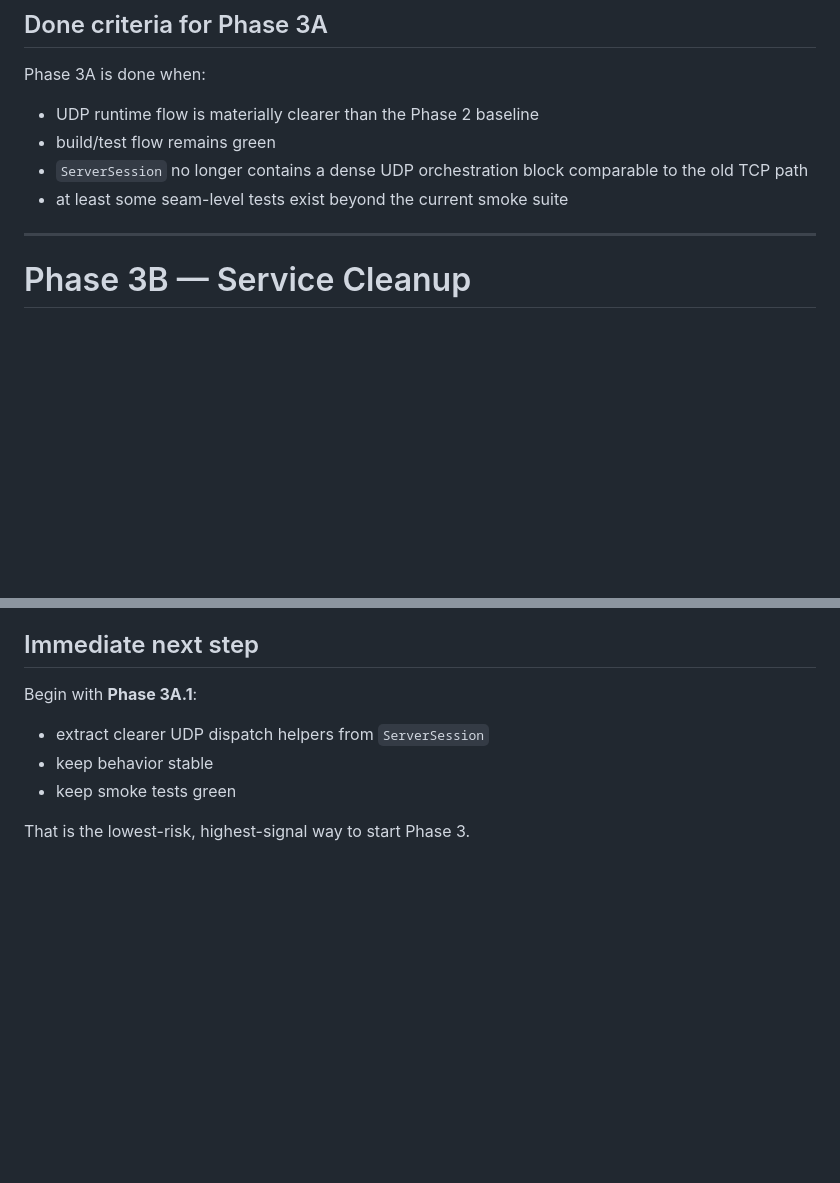
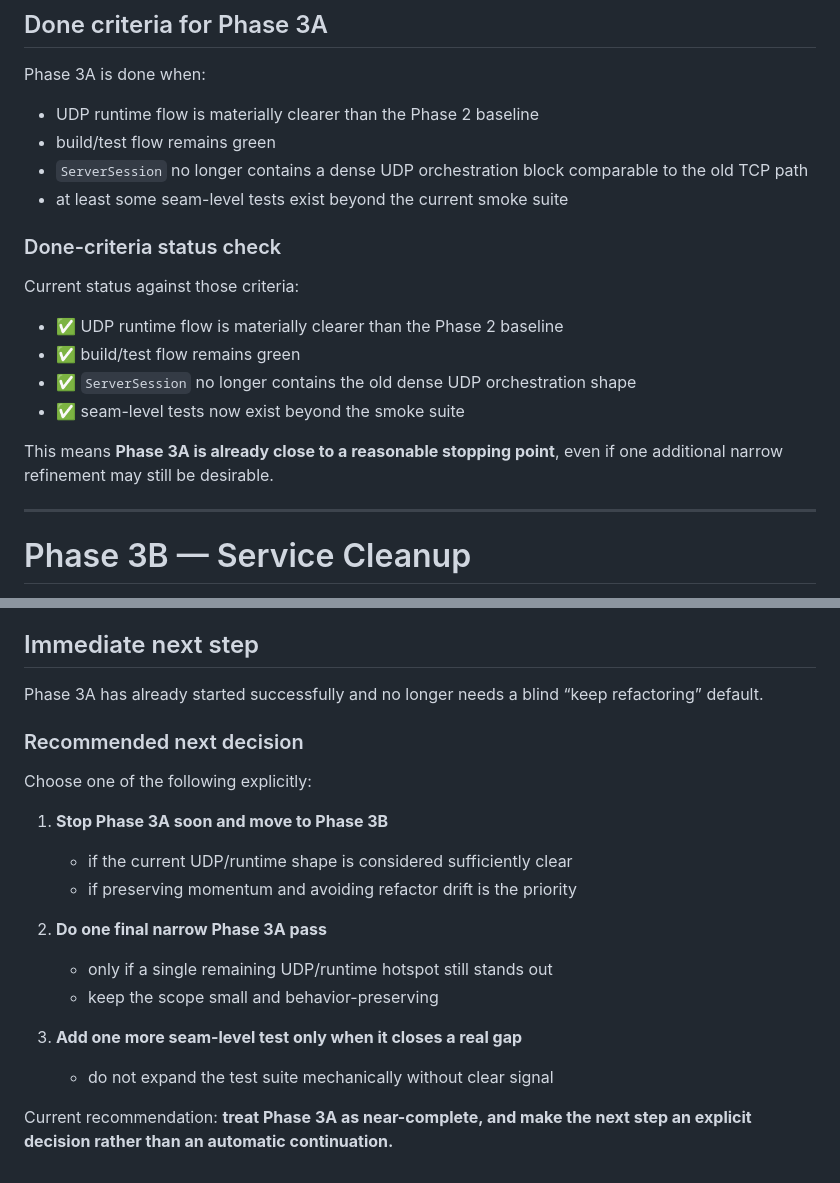
Before and after one commit to proxy-trojan/trojan-obfuscation, a Markdown page: docs/phase-3-plan.md, 2 parts joined by grey strips. Drawn GitHub-style; blank space fills up the shorter version.

Commit message:
docs: capture phase 3a progress snapshot

```diff
--- a/docs/phase-3-plan.md
+++ b/docs/phase-3-plan.md
@@ -105,6 +163,16 @@ Phase 3A is done when:
 - build/test flow remains green
 - `ServerSession` no longer contains a dense UDP orchestration block comparable to the old TCP path
 - at least some seam-level tests exist beyond the current smoke suite
+
+### Done-criteria status check
+
+Current status against those criteria:
+- ✅ UDP runtime flow is materially clearer than the Phase 2 baseline
+- ✅ build/test flow remains green
+- ✅ `ServerSession` no longer contains the old dense UDP orchestration shape
+- ✅ seam-level tests now exist beyond the smoke suite
+
+This means **Phase 3A is already close to a reasonable stopping point**, even if one additional narrow refinement may still be desirable.
 
 ---
 
@@ -212,9 +280,20 @@ Recommended order:
 
 ## Immediate next step
 
-Begin with **Phase 3A.1**:
-- extract clearer UDP dispatch helpers from `ServerSession`
-- keep behavior stable
-- keep smoke tests green
+Phase 3A has already started successfully and no longer needs a blind “keep refactoring” default.
 
-That is the lowest-risk, highest-signal way to start Phase 3.
+### Recommended next decision
+Choose one of the following explicitly:
+
+1. **Stop Phase 3A soon and move to Phase 3B**
+   - if the current UDP/runtime shape is considered sufficiently clear
+   - if preserving momentum and avoiding refactor drift is the priority
+
+2. **Do one final narrow Phase 3A pass**
+   - only if a single remaining UDP/runtime hotspot still stands out
+   - keep the scope small and behavior-preserving
+
+3. **Add one more seam-level test only when it closes a real gap**
+   - do not expand the test suite mechanically without clear signal
+
+Current recommendation: **treat Phase 3A as near-complete, and make the next step an explicit decision rather than an automatic continuation.**
```
Also changed, not shown: other parts of docs/phase-3-plan.md (+58 -0 lines).
